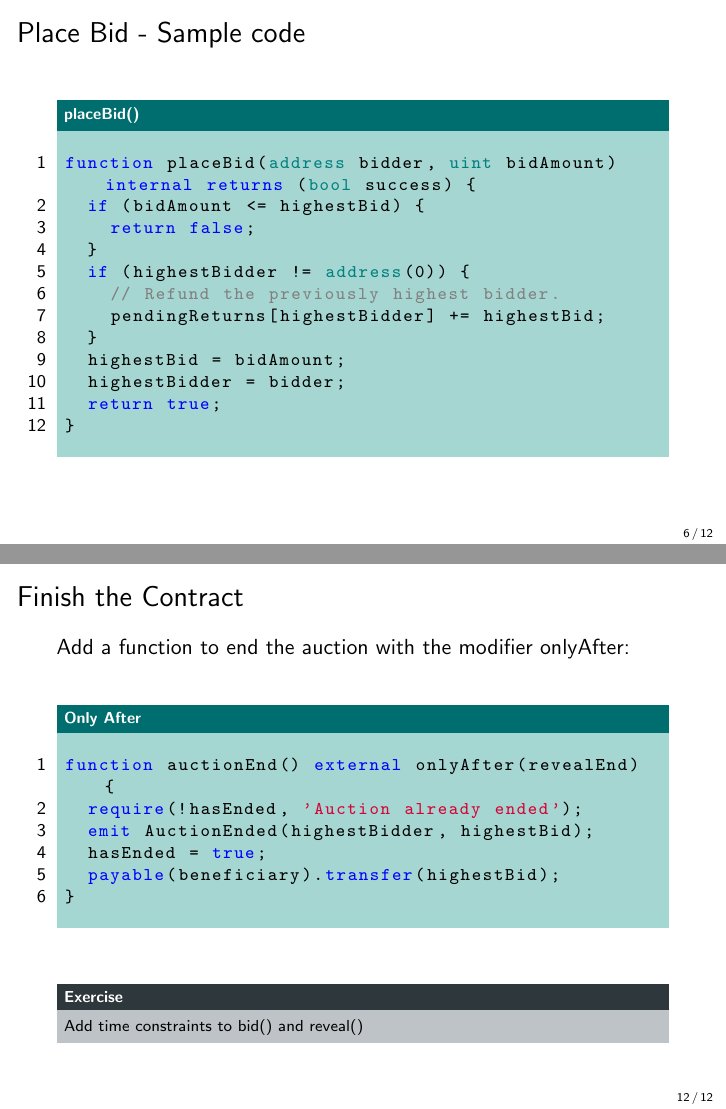
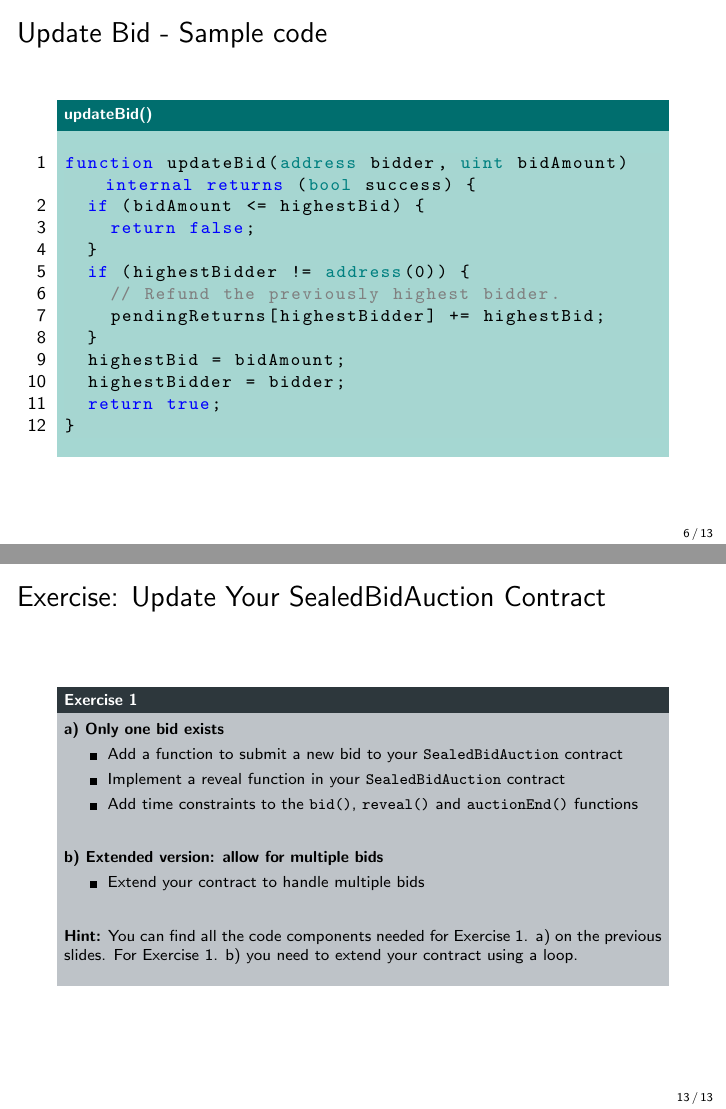
Before and after one commit to cifunibas/Smart-Contracts-DeFi, LaTeX slides (slides/sealed-bidding.tex, which reads assets/solidity_code/updateBid_function.tex): pages 24 and 41 of 41 before the commit and pages 25 and 42 of 42 after it, joined at a grey line. Compiled offline with pdfLaTeX; a LaTeX package or settings file that is missing is left out.

Commit message:
Adds exercise and minor wording adjustments

```diff
--- a/assets/solidity_code/placeBid_function.tex
+++ b/assets/solidity_code/updateBid_function.tex
@@ -1,5 +1,5 @@
 \begin{lstlisting}[language=Solidity]
-function placeBid(address bidder, uint bidAmount) internal returns (bool success) {
+function updateBid(address bidder, uint bidAmount) internal returns (bool success) {
 	if (bidAmount <= highestBid) {
 		return false;
 	}
--- a/slides/blind-bidding.tex
+++ b/slides/sealed-bidding.tex
@@ -4,7 +4,7 @@
 
 % Video Meta Data
 \title{Smart Contracts and Decentralized Finance}
-\subtitle{Blind Bidding}
+\subtitle{Sealed Bidding}
 \author{Prof. Dr. Fabian Sch\"ar}
 \institute{University of Basel}
 
@@ -97,12 +98,13 @@ For better readability, we split the logic into two parts:
 %%%
 
 %%%
-\begin{frame}{Place Bid - Sample code}
-	\begin{samplecode}{placeBid()}
-		\input{../assets/solidity_code/placeBid_function.tex}
+\begin{frame}{Update Bid - Sample code}
+	\begin{samplecode}{updateBid()}
+		\input{../assets/solidity_code/updateBid_function.tex}
 	\end{samplecode}
 \end{frame}
 %%%
+
 %%%
 \begin{frame}{Simple Reveal}
 Start with a simple version: Only one bid exists:
@@ -176,12 +178,27 @@ Start with a simple version: Only one bid exists:
 			\input{../assets/solidity_code/auctionEnd.tex}
 		\end{samplecode}
 	}
-	\uncover<3->{
-		\vspace{.5cm}
-		\begin{exercise}{Exercise}
-			Add time constraints to bid() and reveal()
+
+\end{frame}
+%%%
+
+%%%
+\begin{frame}{Exercise: Update Your SealedBidAuction Contract}
+		\begin{exercise}{Exercise 1}
+			\textbf{a) Only one bid exists}
+			\begin{itemize}
+				\item Add a function to submit a new bid to your \texttt{SealedBidAuction} contract
+				\item Implement a reveal function in your \texttt{SealedBidAuction} contract
+				\item Add time constraints to the \texttt{bid()}, \texttt{reveal()} and \texttt{auctionEnd()} functions
+			\end{itemize}
+			\vspace{0.5cm}
+			\textbf{b) Extended version: allow for multiple bids}
+			\begin{itemize}
+				\item Extend your contract to handle multiple bids
+			\end{itemize}
+			\vspace{0.5cm}
+			\textbf{Hint:} You can find all the code components needed for Exercise 1. a) on the previous slides. For Exercise 1. b) you need to extend your contract using a loop. \\
 		\end{exercise}
-	}
 \end{frame}
 %%%
 
```
Also changed, not shown: assets/solidity_code/bid-function.tex (+2 -2 lines), assets/solidity_code/for_loop.tex (+0 -2 lines), assets/solidity_code/simpleReveal_function.tex (+2 -2 lines), assets/solidity_code/simpleReveal_function2.tex (+1 -1 lines), slides/sealed-bidding.tex (19 more changed lines).
